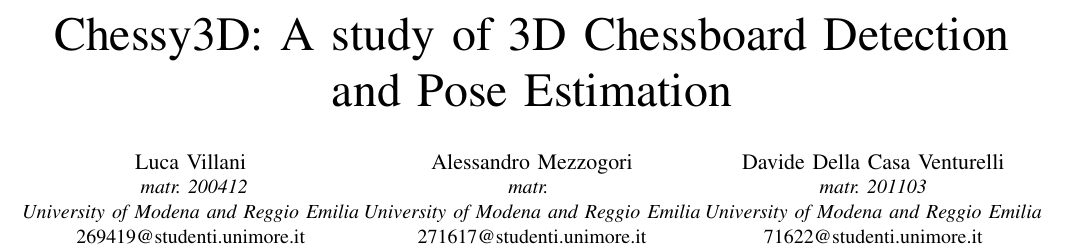
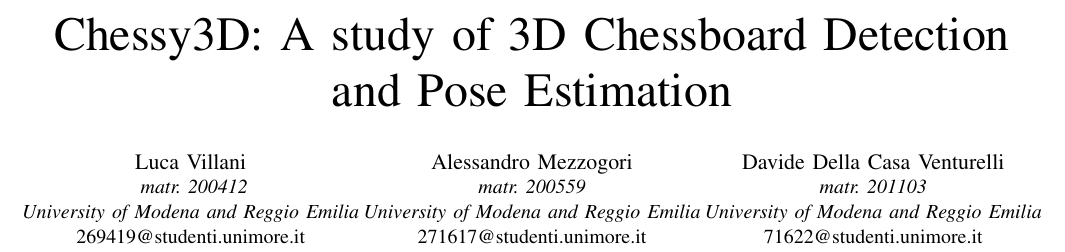
Before and after one commit to Villani-Luca/Chessy3D, a LaTeX paper (LaTex/main.tex): part of page 1 of 7, cut so that both start at the same text. Compiled offline with pdfLaTeX; a missing font is replaced by an installed copy or a similar font; a LaTeX package or settings file that is missing is left out.

Commit message:
matricola

```diff
--- a/LaTex/main.tex
+++ b/LaTex/main.tex
@@ -38,7 +38,7 @@
     \textit{University of Modena and Reggio Emilia}\\269419@studenti.unimore.it}
 \and
     \IEEEauthorblockN{Alessandro Mezzogori}
-    \IEEEauthorblockA{\textit{matr. }\\\textit{University of Modena and Reggio Emilia}\\271617@studenti.unimore.it}
+    \IEEEauthorblockA{\textit{matr. 200559}\\\textit{University of Modena and Reggio Emilia}\\271617@studenti.unimore.it}
 \and
     \IEEEauthorblockN{Davide Della Casa Venturelli}
     \IEEEauthorblockA{\textit{matr. 201103}\\\textit{University of Modena and Reggio Emilia}\\71622@studenti.unimore.it}
```
